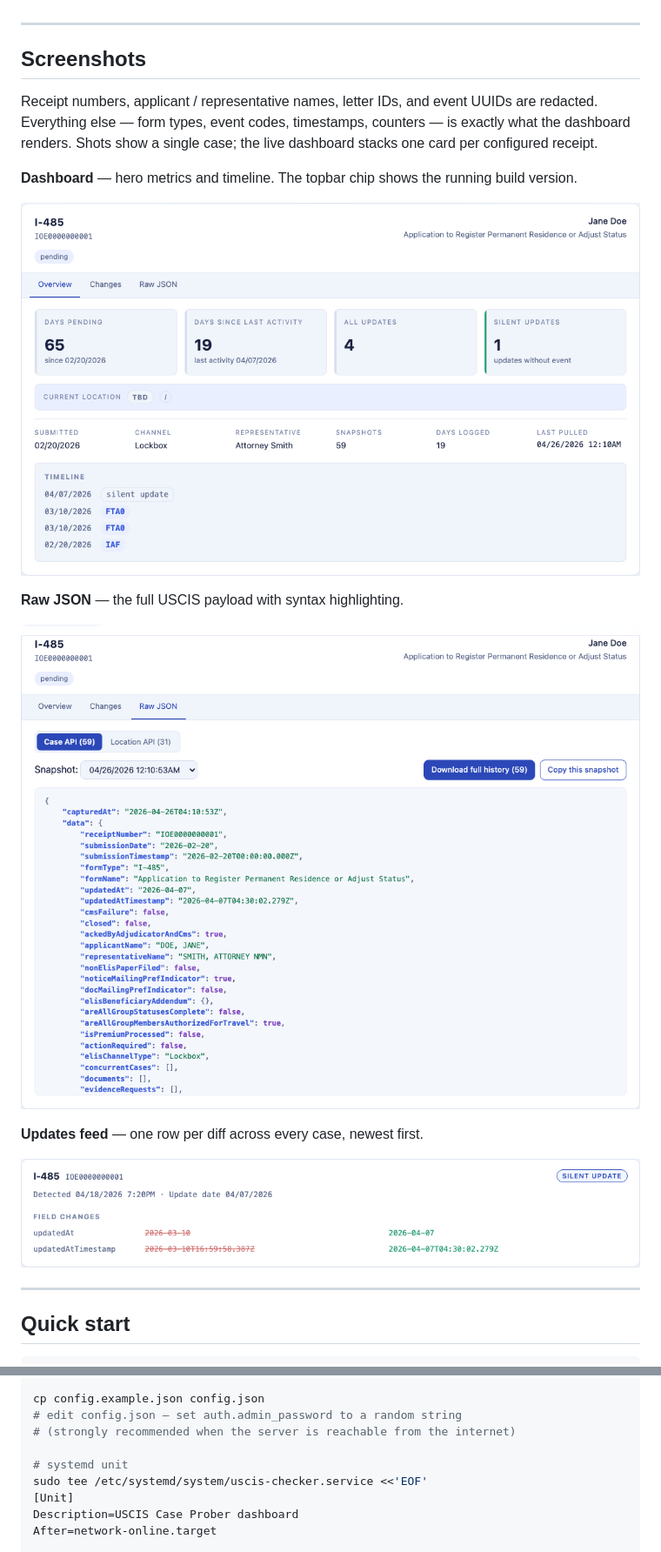
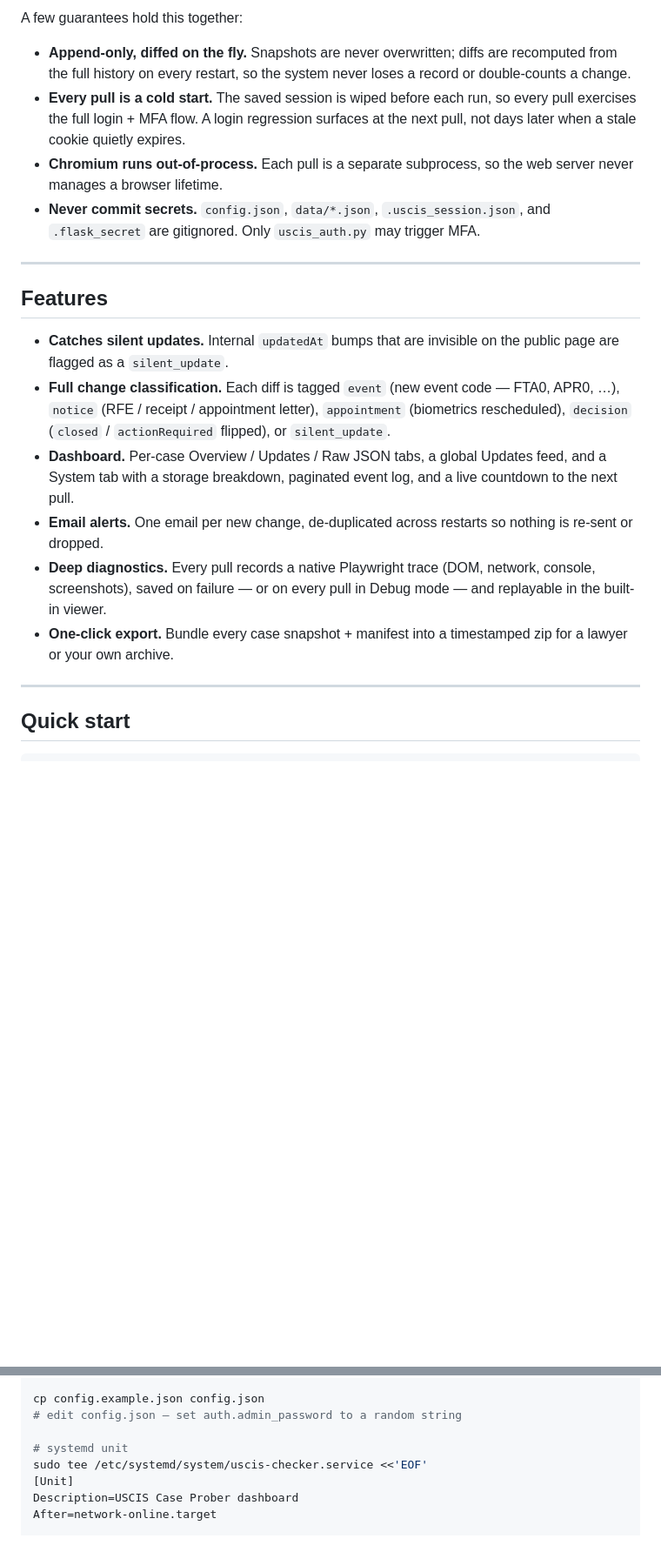
Before and after one commit to TheoLong/uscis-prober, a Markdown page: README.md, 2 parts joined by grey strips. Shown at 87% size. Rendered like a GitHub page; blank space fills up the shorter version.

```diff
--- a/README.md
+++ b/README.md
@@ -63,26 +50,38 @@ anytime, without waiting for the next scheduled run.
+A few guarantees hold this together:
+
+- **Append-only, diffed on the fly.** Snapshots are never overwritten;
+  diffs are recomputed from the full history on every restart, so the
+  system never loses a record or double-counts a change.
+- **Every pull is a cold start.** The saved session is wiped before each
+  run, so every pull exercises the full login + MFA flow. A login
+  regression surfaces at the next pull, not days later when a stale
+  cookie quietly expires.
+- **Chromium runs out-of-process.** Each pull is a separate subprocess,
+  so the web server never manages a browser lifetime.
+- **Never commit secrets.** `config.json`, `data/*.json`,
+  `.uscis_session.json`, and `.flask_secret` are gitignored. Only
+  `uscis_auth.py` may trigger MFA.
 
 ---
 
-## Screenshots
+## Features
 
-Receipt numbers, applicant / representative names, letter IDs, and event
-UUIDs are redacted. Everything else — form types, event codes,
-timestamps, counters — is exactly what the dashboard renders. Shots show
-a single case; the live dashboard stacks one card per configured
-receipt.
-
-**Dashboard** — hero metrics and timeline. The topbar chip shows the
-running build version.
-
-![Dashboard overview](docs/screenshot-dashboard.png)
-
-**Raw JSON** — the full USCIS payload with syntax highlighting.
-
-![Raw JSON view](docs/screenshot-raw-json.png)
-
-**Updates feed** — one row per diff across every case, newest first.
-
-![Updates feed](docs/screenshot-updates.png)
+- **Catches silent updates.** Internal `updatedAt` bumps that are
+  invisible on the public page are flagged as a `silent_update`.
+- **Full change classification.** Each diff is tagged `event` (new event
+  code — FTA0, APR0, …), `notice` (RFE / receipt / appointment letter),
+  `appointment` (biometrics rescheduled), `decision` (`closed` /
+  `actionRequired` flipped), or `silent_update`.
+- **Dashboard.** Per-case Overview / Updates / Raw JSON tabs, a global
+  Updates feed, and a System tab with a storage breakdown, paginated
+  event log, and a live countdown to the next pull.
+- **Email alerts.** One email per new change, de-duplicated across
+  restarts so nothing is re-sent or dropped.
+- **Deep diagnostics.** Every pull records a native Playwright trace
+  (DOM, network, console, screenshots), saved on failure — or on every
+  pull in Debug mode — and replayable in the built-in viewer.
+- **One-click export.** Bundle every case snapshot + manifest into a
+  timestamped zip for a lawyer or your own archive.
 
 ---
 
@@ -523,7 +411,6 @@ playwright install chromium
 
 cp config.example.json config.json
 # edit config.json — set auth.admin_password to a random string
-# (strongly recommended when the server is reachable from the internet)
 
 # systemd unit
 sudo tee /etc/systemd/system/uscis-checker.service <<'EOF'
```
Also changed, not shown: other parts of README.md (+82 -211 lines).
